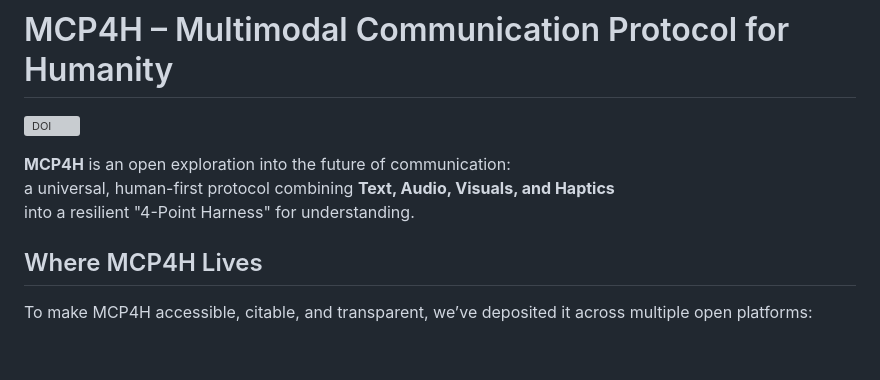
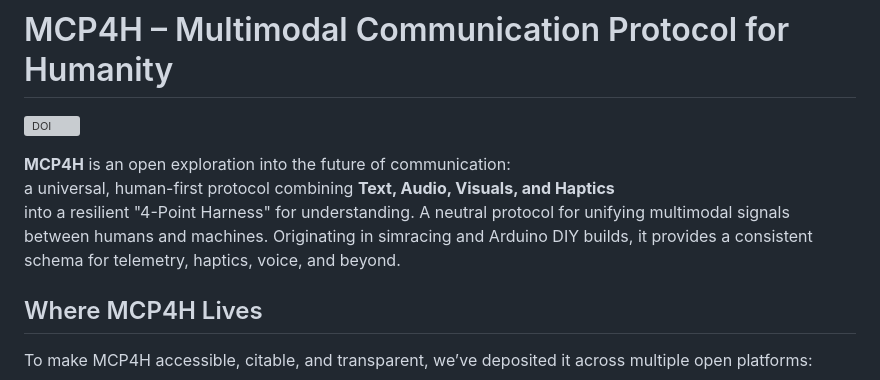
Before and after one commit to belh4wk/MCP4H-protocol, a Markdown page: README.md, the part around one of its changes. Drawn GitHub-style; blank space fills up the shorter version; grey boxes are pictures that could not be loaded.

Commit message:
Update README.md
Signed-off-by: Dirk Van Echelpoel <64173037+belh4wk@users.noreply.github.com>

```diff
--- a/README.md
+++ b/README.md
@@ -5,6 +5,8 @@
 **MCP4H** is an open exploration into the future of communication:
 a universal, human-first protocol combining **Text, Audio, Visuals, and Haptics**
 into a resilient "4-Point Harness" for understanding.
+A neutral protocol for unifying multimodal signals between humans and machines.
+Originating in simracing and Arduino DIY builds, it provides a consistent schema for telemetry, haptics, voice, and beyond.
 
 ## Where MCP4H Lives
 
```
Also changed, not shown: other parts of README.md (+3 -2 lines).
